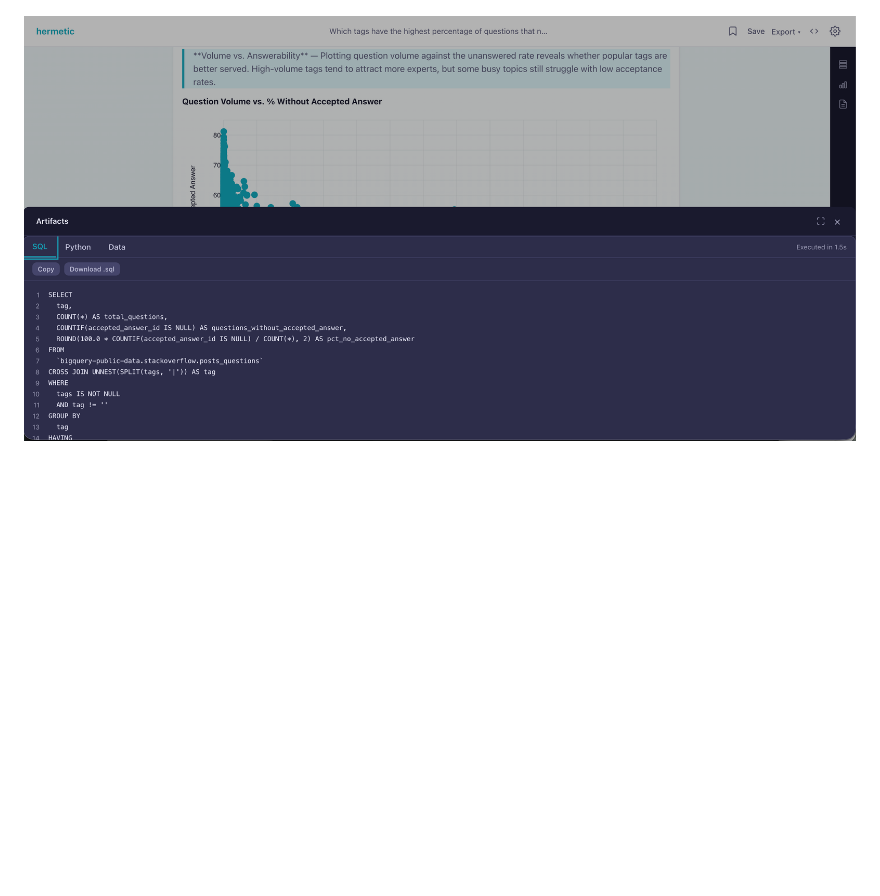
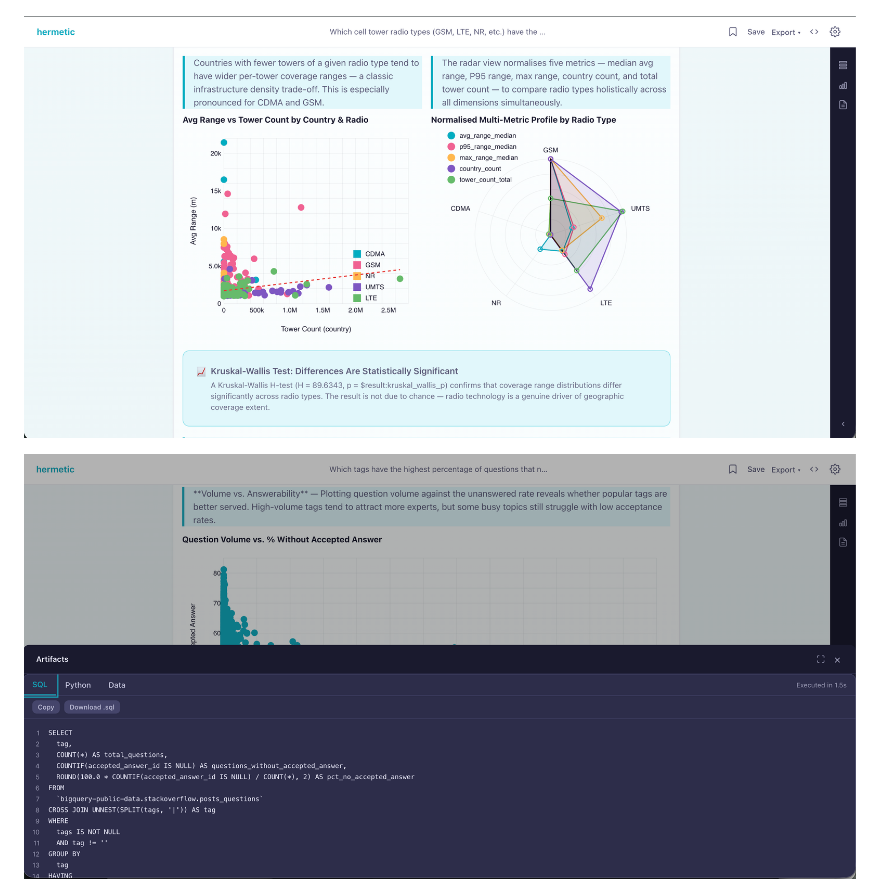
Before and after one commit to achalp/hermetic, a Markdown page: README.md, the part around the change. Drawn GitHub-style; pictures changed too: docs/dashboard.png (added); blank space fills up the shorter version.

Commit message:
Add dashboard screenshot to README
Shows scatter chart, radar chart, insight annotations, and
Kruskal-Wallis statistical test — demonstrating multi-chart
dashboards with analytical depth.

Co-Authored-By: Claude Opus 4.6 (1M context) <noreply@anthropic.com>

```diff
--- a/README.md
+++ b/README.md
@@ -6,7 +6,9 @@
 
 ![Ask screen with LLM-generated question suggestions](docs/ask-suggestions.png)
 
-![Dashboard with scatter chart and artifacts panel showing SQL](docs/artifacts.png)
+![Dashboard with scatter chart, radar chart, insights, and statistical test](docs/dashboard.png)
+
+![Artifacts panel with syntax-highlighted SQL query](docs/artifacts.png)
 
 ![Data explorer rail with table list, schema, and sample data](docs/data-explorer.png)
 
```
